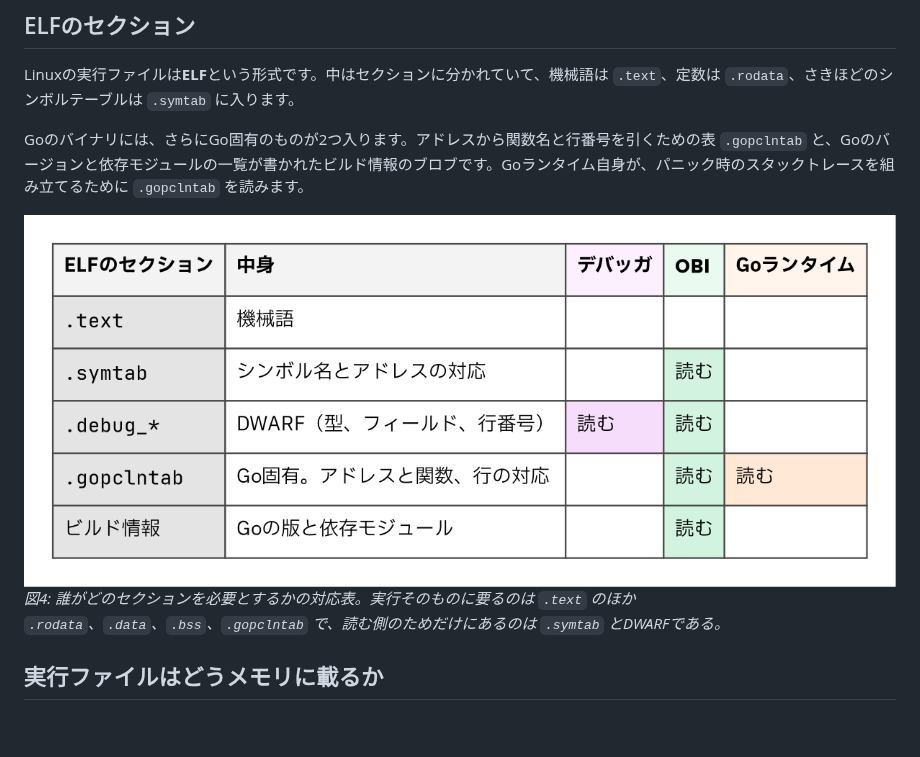
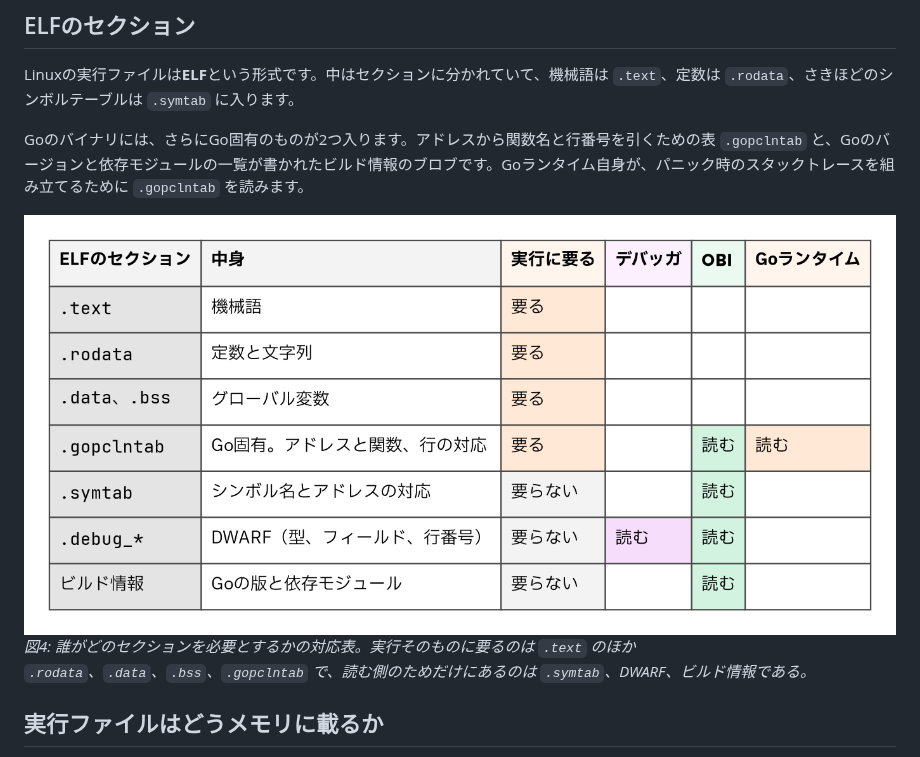
Before and after one commit to ymotongpoo/zenn.dev, a Markdown page: books/go-ebpf-primer/15-source_to_binary.md, the part around the change. Drawn GitHub-style; pictures changed too: images/20260911-elf-sections.png; blank space fills up the shorter version.

Commit message:
fix(go-ebpf-primer): 本文の修正に合わせて図版4点を更新

```diff
--- a/books/go-ebpf-primer/15-source_to_binary.md
+++ b/books/go-ebpf-primer/15-source_to_binary.md
@@ -86,7 +86,7 @@ Linuxの実行ファイルは**ELF**という形式です。中はセクショ
 Goのバイナリには、さらにGo固有のものが2つ入ります。アドレスから関数名と行番号を引くための表 `.gopclntab` と、Goのバージョンと依存モジュールの一覧が書かれたビルド情報のブロブです。Goランタイム自身が、パニック時のスタックトレースを組み立てるために `.gopclntab` を読みます。
 
 ![ELFバイナリの中身と、それを読む側](/images/20260911-elf-sections.png)
-*図4: 誰がどのセクションを必要とするかの対応表。実行そのものに要るのは `.text` のほか `.rodata`、`.data`、`.bss`、`.gopclntab` で、読む側のためだけにあるのは `.symtab` とDWARFである。*
+*図4: 誰がどのセクションを必要とするかの対応表。実行そのものに要るのは `.text` のほか `.rodata`、`.data`、`.bss`、`.gopclntab` で、読む側のためだけにあるのは `.symtab`、DWARF、ビルド情報である。*
 
 ## 実行ファイルはどうメモリに載るか
 
```
Also changed, not shown: books/go-ebpf-primer/20-function_call.md (+1 -1 lines), books/go-ebpf-primer/TODO-diagrams.md (deleted, +0 -8 lines), images/20260911-convention-stack-vs-register.png, images/20260911-handson-topology.png, images/20260911-obi-two-paths.png, 4 other files.
